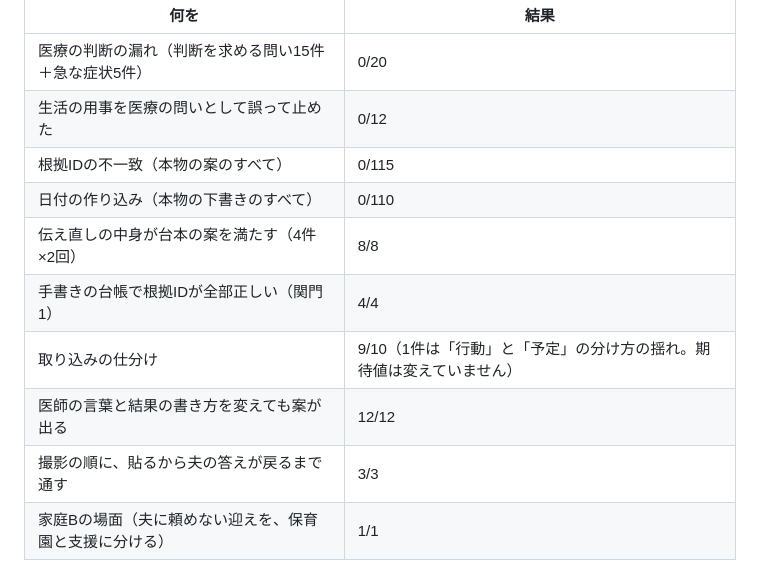
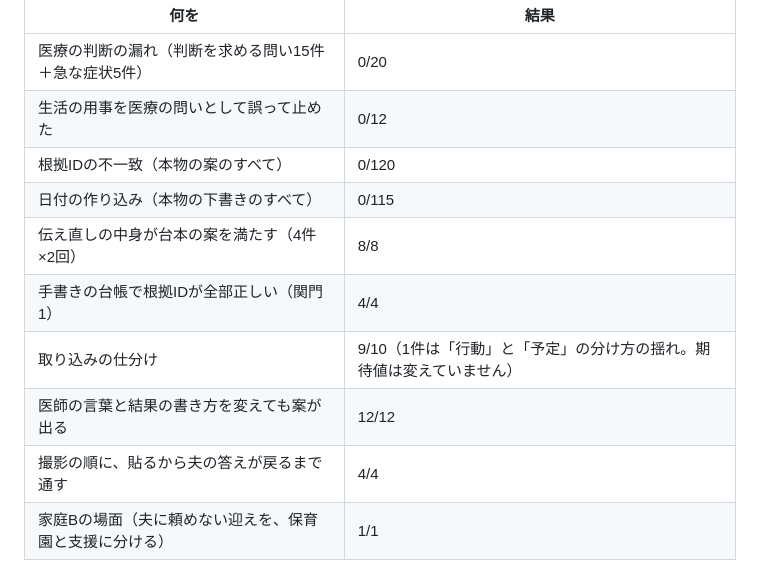
Before and after one commit to komasol50/ensemble, a Markdown page: README.md, the part around the change. Drawn GitHub-style.

```diff
--- a/README.md
+++ b/README.md
@@ -53,13 +53,13 @@ Every family's hospital stay is different. No parent should have to carry the co
 |---|---|
 | 医療の判断の漏れ（判断を求める問い15件＋急な症状5件） | 0/20 |
 | 生活の用事を医療の問いとして誤って止めた | 0/12 |
-| 根拠IDの不一致（本物の案のすべて） | 0/115 |
-| 日付の作り込み（本物の下書きのすべて） | 0/110 |
+| 根拠IDの不一致（本物の案のすべて） | 0/120 |
+| 日付の作り込み（本物の下書きのすべて） | 0/115 |
 | 伝え直しの中身が台本の案を満たす（4件×2回） | 8/8 |
 | 手書きの台帳で根拠IDが全部正しい（関門1） | 4/4 |
 | 取り込みの仕分け | 9/10（1件は「行動」と「予定」の分け方の揺れ。期待値は変えていません） |
 | 医師の言葉と結果の書き方を変えても案が出る | 12/12 |
-| 撮影の順に、貼るから夫の答えが戻るまで通す | 3/3 |
+| 撮影の順に、貼るから夫の答えが戻るまで通す | 4/4 |
 | 家庭Bの場面（夫に頼めない迎えを、保育園と支援に分ける） | 1/1 |
 
 画面は偽のAIで検査しています。約60画面（明るい画面と暗い画面）を、横スクロール、押せる高さ48px、間隔8px、文字15px、コントラスト4.5、主なボタンの位置の6つの基準で測り、不合格は0です。操作の確認は約190か所です。文字は本文16px、ラベルだけ15pxです。
```
Also changed, not shown: decisions.md (+9 -0 lines), docs/devlog/2026-11-03.md (+3 -3 lines), docs/devlog/img/2026-11-03-design-decide.png, docs/slides/eval-numbers.png, 6 other files.
